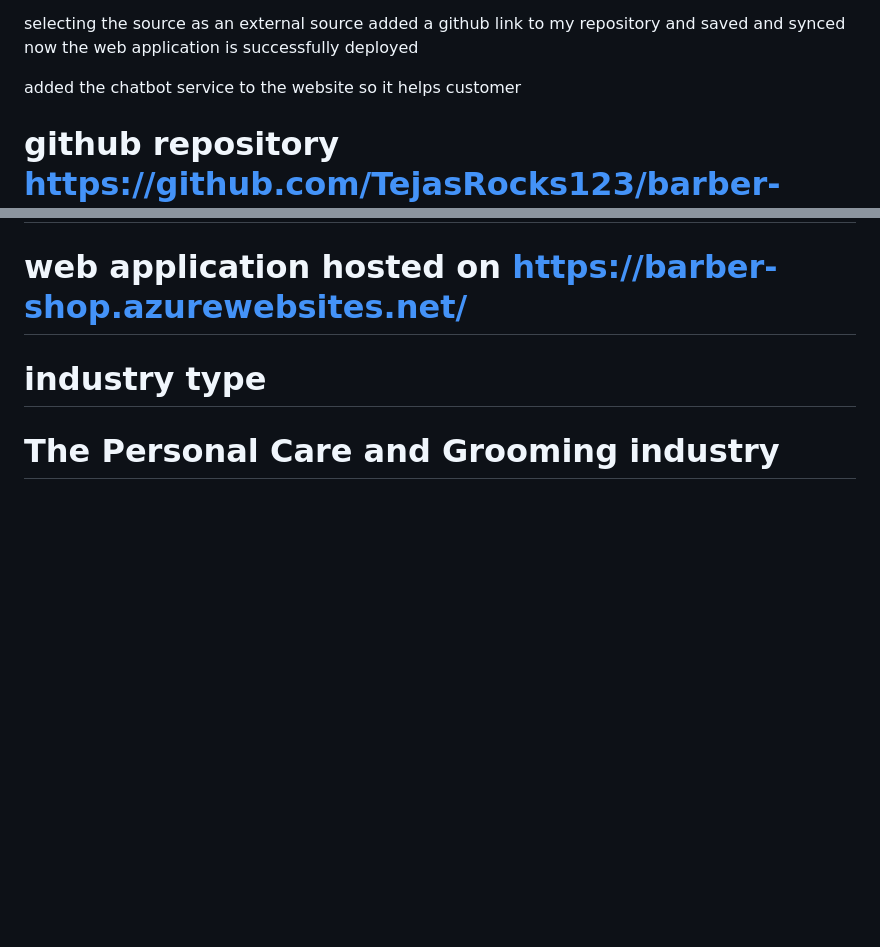
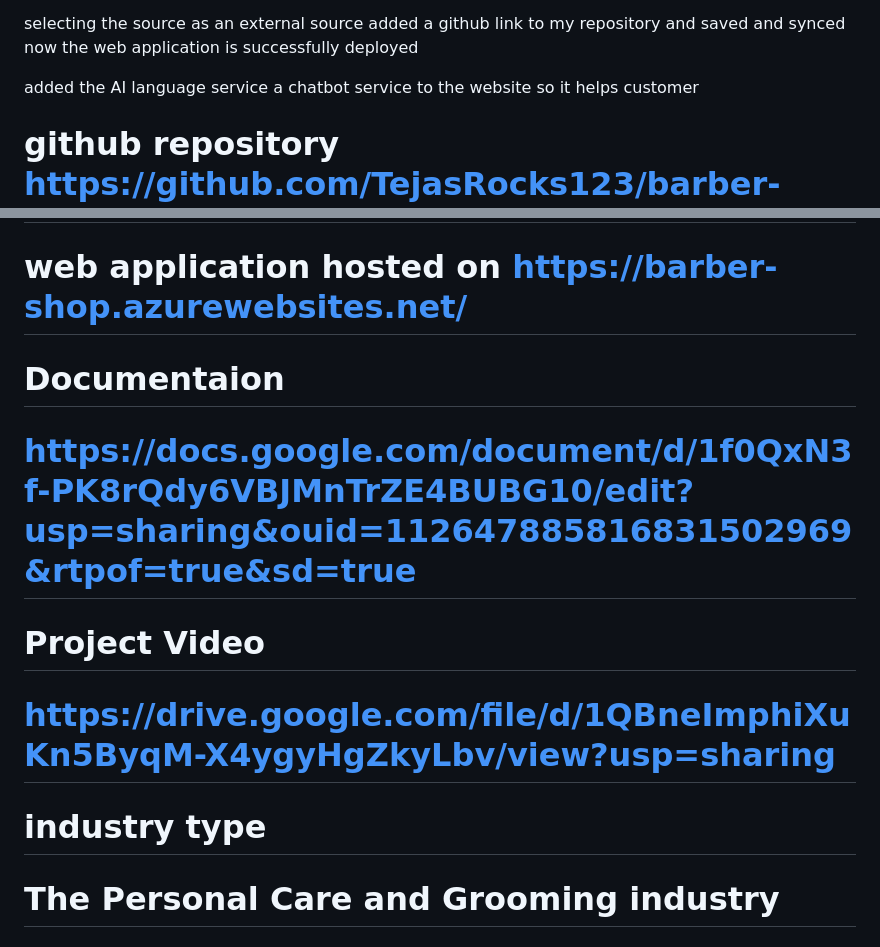
Before and after one commit to TejasRocks123/barber-shop, a Markdown page: README.md, 2 parts joined by grey strips. GitHub-like rendering; blank space fills up the shorter version.

```diff
--- a/README.md
+++ b/README.md
@@ -45,13 +45,19 @@ CSS
   selecting the source as an external source added a github link to my repository and saved and synced
   now the web application is successfully deployed
 
-  added the chatbot service to the website so it helps customer
+  added the AI language service a chatbot service to the website so it helps customer
 
   # github repository https://github.com/TejasRocks123/barber-shop
 
   # code https://github.com/TejasRocks123/barber-shop
 
   # web application hosted on https://barber-shop.azurewebsites.net/
+
+  # Documentaion
+  # https://docs.google.com/document/d/1f0QxN3f-PK8rQdy6VBJMnTrZE4BUBG10/edit?usp=sharing&ouid=112647885816831502969&rtpof=true&sd=true
+
+  # Project Video
+  # https://drive.google.com/file/d/1QBneImphiXuKn5ByqM-X4ygyHgZkyLbv/view?usp=sharing
 
 
 
```
